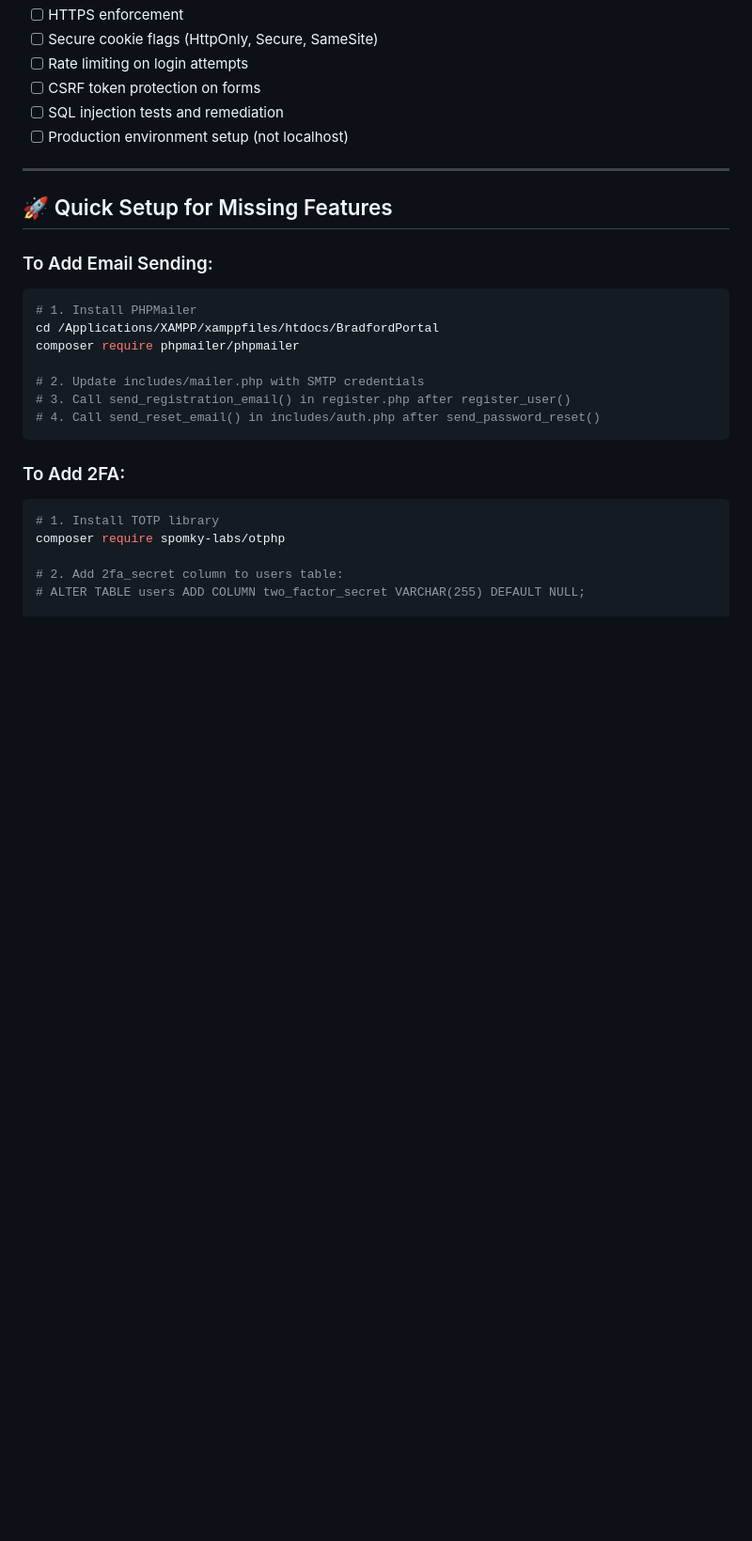
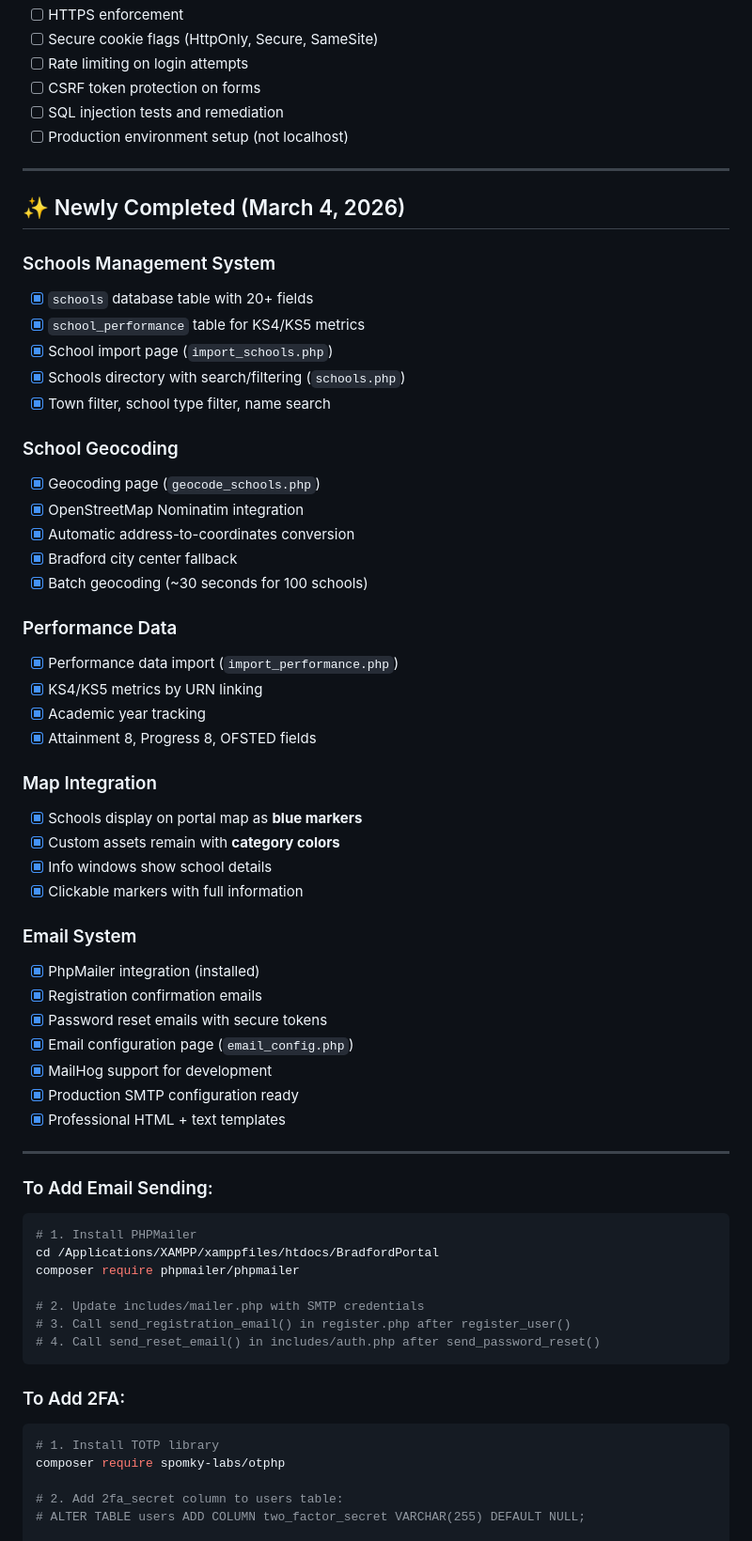
Before and after one commit to h9ris/Bradford, a Markdown page: CHECKLIST.md, the part around one of its changes. Shown at 94% size. Rendered like a GitHub page; blank space fills up the shorter version.

```diff
--- a/CHECKLIST.md
+++ b/CHECKLIST.md
@@ -117,7 +122,44 @@
 
 ---
 
-## 🚀 Quick Setup for Missing Features
+## ✨ Newly Completed (March 4, 2026)
+
+### Schools Management System
+- [x] `schools` database table with 20+ fields
+- [x] `school_performance` table for KS4/KS5 metrics
+- [x] School import page (`import_schools.php`)
+- [x] Schools directory with search/filtering (`schools.php`)
+- [x] Town filter, school type filter, name search
+
+### School Geocoding
+- [x] Geocoding page (`geocode_schools.php`)
+- [x] OpenStreetMap Nominatim integration
+- [x] Automatic address-to-coordinates conversion
+- [x] Bradford city center fallback
+- [x] Batch geocoding (~30 seconds for 100 schools)
+
+### Performance Data
+- [x] Performance data import (`import_performance.php`)
+- [x] KS4/KS5 metrics by URN linking
+- [x] Academic year tracking
+- [x] Attainment 8, Progress 8, OFSTED fields
+
+### Map Integration
+- [x] Schools display on portal map as **blue markers**
+- [x] Custom assets remain with **category colors**
+- [x] Info windows show school details
+- [x] Clickable markers with full information
+
+### Email System
+- [x] PhpMailer integration (installed)
+- [x] Registration confirmation emails
+- [x] Password reset emails with secure tokens
+- [x] Email configuration page (`email_config.php`)
+- [x] MailHog support for development
+- [x] Production SMTP configuration ready
+- [x] Professional HTML + text templates
+
+---
 
 ### To Add Email Sending:
 
```
Also changed, not shown: other parts of CHECKLIST.md (+17 -12 lines), 2FA_IMPLEMENTATION.md (added, +270 -0 lines).
